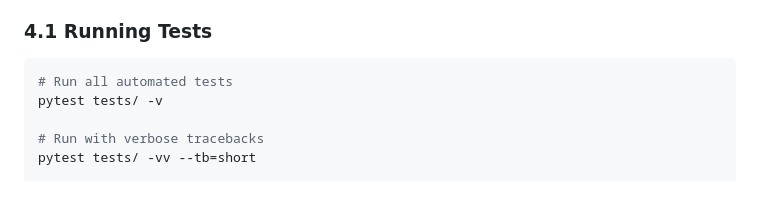
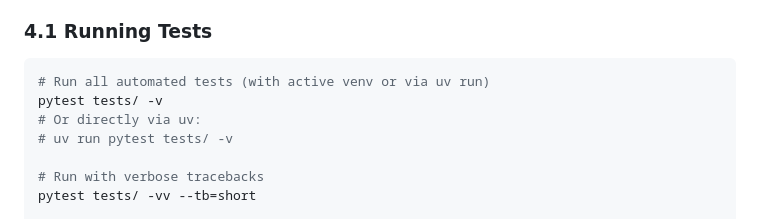
Before and after one commit to dreww01/pricehawk, a Markdown page: docs/DEVELOPMENT.md, the part around the change. Drawn GitHub-style; blank space fills up the shorter version.

````diff
--- a/docs/DEVELOPMENT.md
+++ b/docs/DEVELOPMENT.md
@@ -146,8 +146,10 @@ PriceHawk includes hermetic automated tests covering authentication, route autho
 ### 4.1 Running Tests
 
 ```bash
-# Run all automated tests
+# Run all automated tests (with active venv or via uv run)
 pytest tests/ -v
+# Or directly via uv:
+# uv run pytest tests/ -v
 
 # Run with verbose tracebacks
 pytest tests/ -vv --tb=short
````
Also changed, not shown: README.md (+1 -1 lines).
